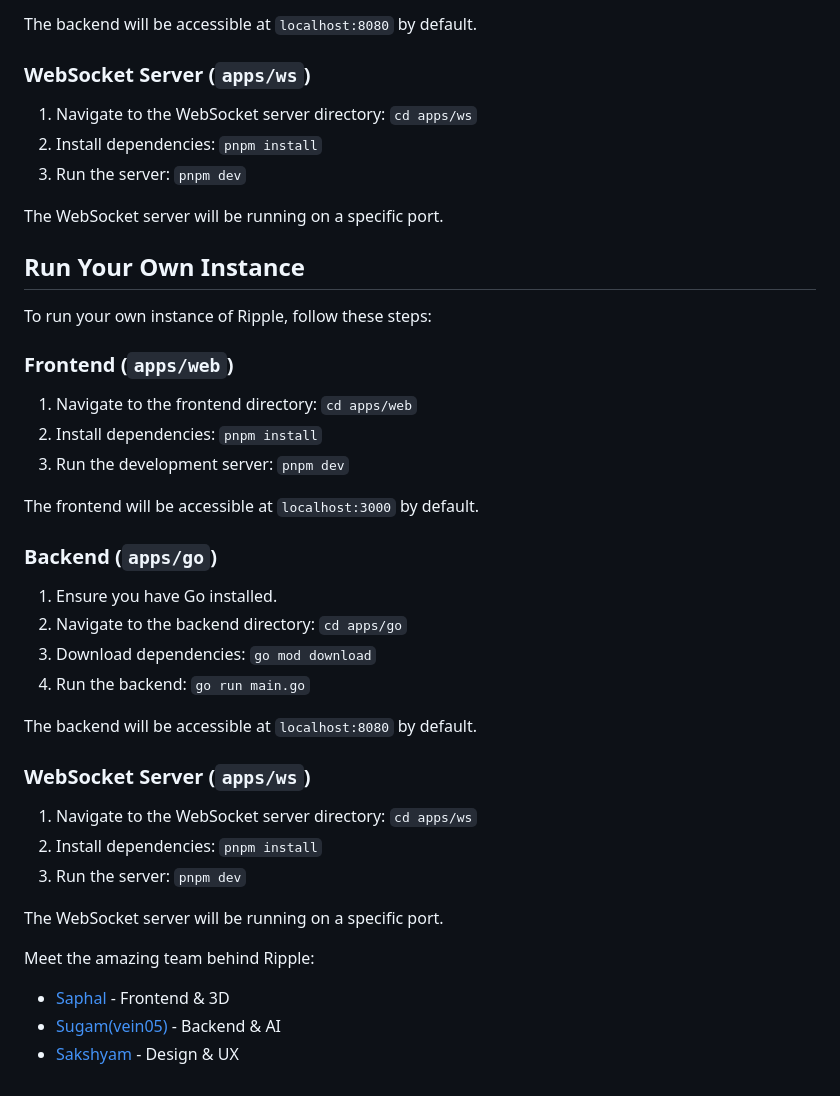
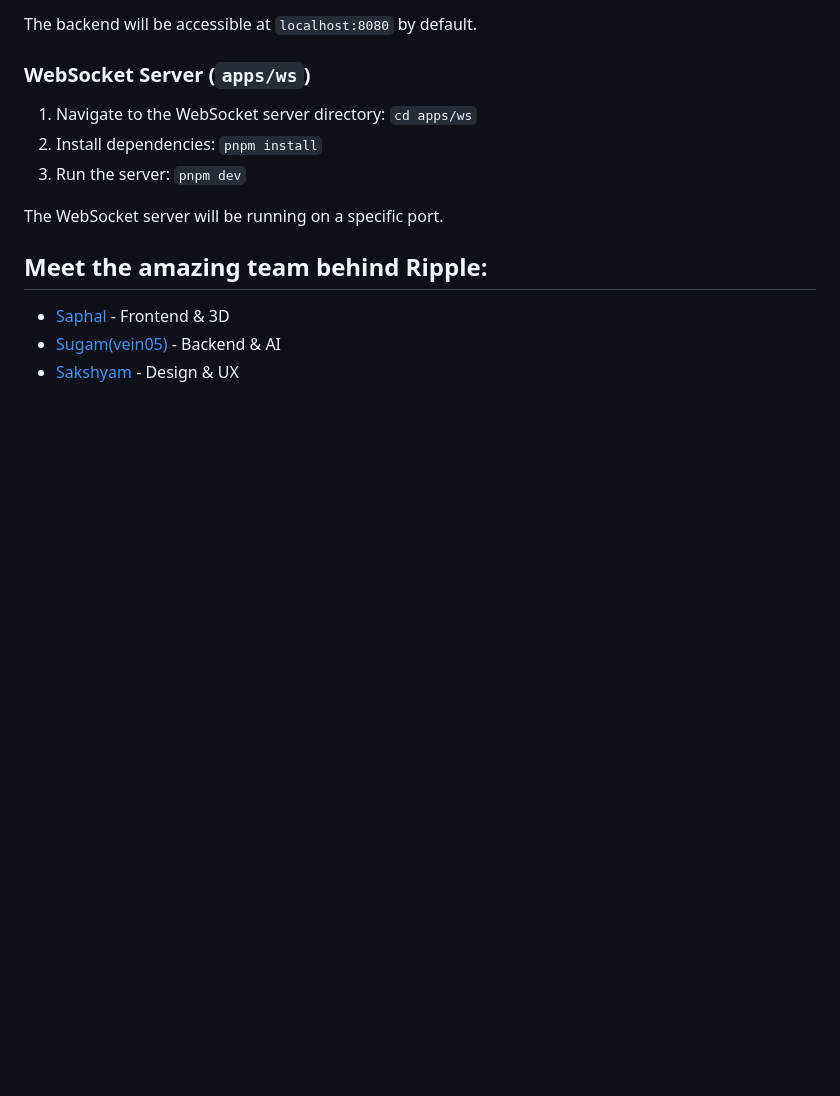
Before and after one commit to saphalpdyl/ripple, a Markdown page: README.md, the part around the change. Rendered like a GitHub page; blank space fills up the shorter version.

Commit message:
docs: remove outdated instructions for running local instances in README

```diff
--- a/README.md
+++ b/README.md
@@ -124,37 +124,7 @@ The backend will be accessible at `localhost:8080` by default.
 
 The WebSocket server will be running on a specific port.
 
-## Run Your Own Instance
-
-To run your own instance of Ripple, follow these steps:
-
-### Frontend (`apps/web`)
-
-1.  Navigate to the frontend directory: `cd apps/web`
-2.  Install dependencies: `pnpm install`
-3.  Run the development server: `pnpm dev`
-
-The frontend will be accessible at `localhost:3000` by default.
-
-### Backend (`apps/go`)
-
-1.  Ensure you have Go installed.
-2.  Navigate to the backend directory: `cd apps/go`
-3.  Download dependencies: `go mod download`
-4.  Run the backend: `go run main.go`
-
-The backend will be accessible at `localhost:8080` by default.
-
-### WebSocket Server (`apps/ws`)
-
-1.  Navigate to the WebSocket server directory: `cd apps/ws`
-2.  Install dependencies: `pnpm install`
-3.  Run the server: `pnpm dev`
-
-The WebSocket server will be running on a specific port.
-
-
-Meet the amazing team behind Ripple:
+## Meet the amazing team behind Ripple:
 
 - [Saphal](https://github.com/saphalpdyl) - Frontend & 3D
 - [Sugam(vein05)](https://github.com/vein05) - Backend & AI
```
